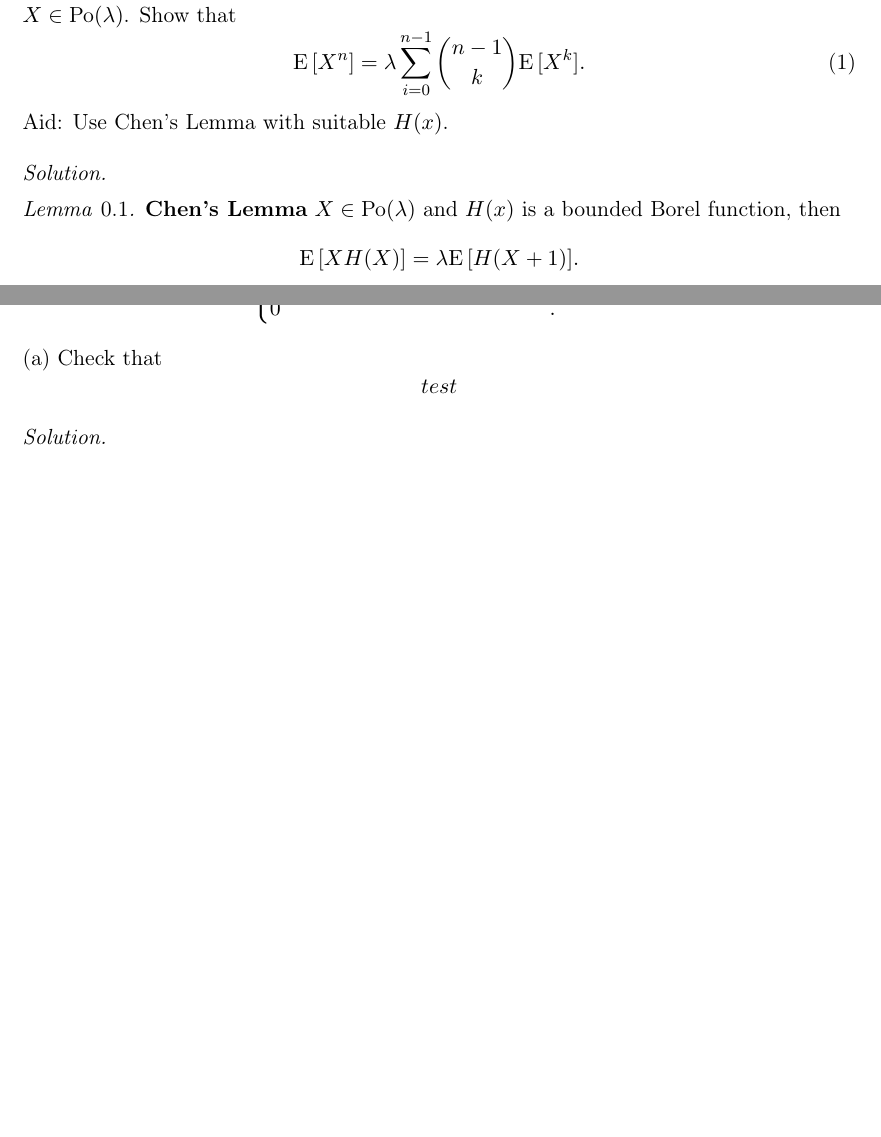
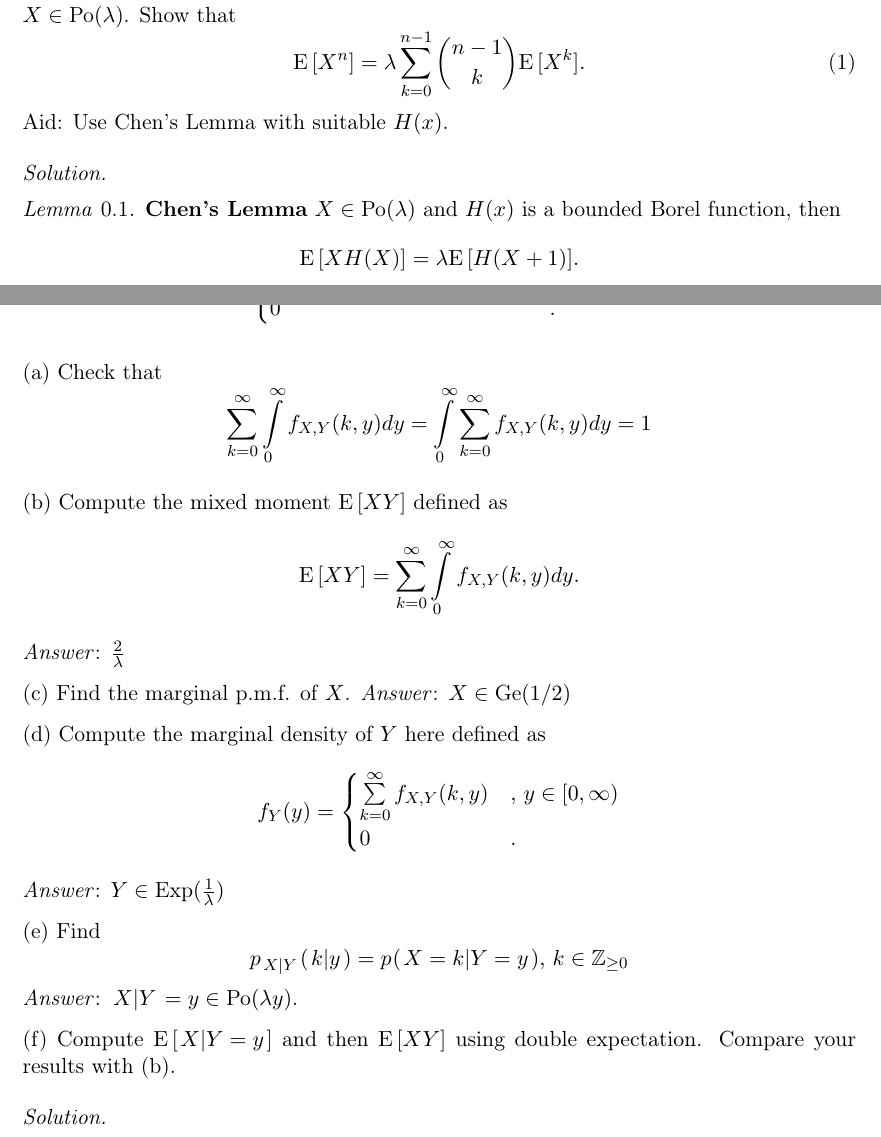
Before and after one commit to Jim-Holmstroem/sf2940_assignment, a LaTeX document (doc.tex): two parts of pages 2 and 3 of 7, joined at a grey line, cut so that both start at the same text, the shorter picture padded with empty space. The pictures show the PDF file doc.pdf that the author committed with the source.

Commit message:
Finished question #3

```diff
--- a/doc.tex
+++ b/doc.tex
@@ -17,18 +17,18 @@ titlepage=false,headings=small,parskip=half,version=last]{scrartcl}
 \end{solution}
 \pagebreak
 
-\begin{exercise}{2: 2.6.5.6} {\bf Use Chen's Lemma} \\
+\begin{exercise}{2: 2.6.5.6} \textbf{Use Chen's Lemma} \\
     $X \in \distr{Po}{\lambda}$. Show that
     \begin{equation}
         \Expected[X^n] =
-        \lambda \sum\limits_{i=0}^{n-1} \binom{n-1}{k}\Expected[X^k].
+        \lambda \sum\limits_{k=0}^{n-1} \binom{n-1}{k}\Expected[X^k].
     \end{equation}
     Aid: Use Chen's Lemma with suitable $H(x)$.
 \end{exercise}
 \begin{solution}
     \begin{lemma}
         \label{lemma:chen}  % TODO verify the correctness
-        {\bf Chen's Lemma} $X \in \distr{Po}{\lambda}$ and $H(x)$ is a bounded
+        \textbf{Chen's Lemma} $X \in \distr{Po}{\lambda}$ and $H(x)$ is a bounded
         Borel function, then
         \begin{equation*}
             \Expected[XH(X)] = \lambda\Expected[H(X+1)].
@@ -50,7 +50,25 @@ titlepage=false,headings=small,parskip=half,version=last]{scrartcl}
             0       &.
         \end{cases}
     \end{equation*}
+
     (a) Check that
     \begin{equation*}
-        test
+        \sum\limits_{k=0}^\infty \int\limits_0^\infty f_{X,Y}(k,y)dy =
+            \int\limits_0^\infty \sum\limits_{k=0}^\infty f_{X,Y}(k,y)dy = 1
     \end{equation*}
+
+    (b) Compute the mixed moment $\Expected[XY]$ defined as
+    \begin{equation*}
+        \Expected[XY] =
+            \sum\limits_{k=0}^\infty \int\limits_0^\infty f_{X,Y}(k,y)dy.
+    \end{equation*}
+    \Answer: $\frac{2}{\lambda}$
+
+    (c) Find the marginal p.m.f. of $X$.
+    \Answer: $X\in\distr{Ge}{1/2}$
+
+    (d) Compute the marginal density of $Y$ here defined as
+    \begin{equation*}
+        f_Y(y) = \begin{cases}
+            \sum\limits_{k=0}^\infty f_{X,Y}(k,y) &, \, y\in[0,\infty) \\
+             0                                    &.
@@ -57,3 +82,9 @@ titlepage=false,headings=small,parskip=half,version=last]{scrartcl}
+            \Prob{\marginal{X=k}{Y=y}}, \, k\in\ZZ_{\ge 0}
+    \end{equation*}
+    \Answer: $\marginal{X}{Y} = y\in\distr{Po}{\lambda y}$.
+
+    (f) Compute $\Expected[\marginal{X}{Y=y}]$ and then $\Expected[XY]$ using
+    double expectation. Compare your results with (b).
 \end{exercise}
 \begin{solution}
 \end{solution}
```
Also changed, not shown: lib/probability.sty (+15 -5 lines), doc.pdf, doc.tex (9 more changed lines).
